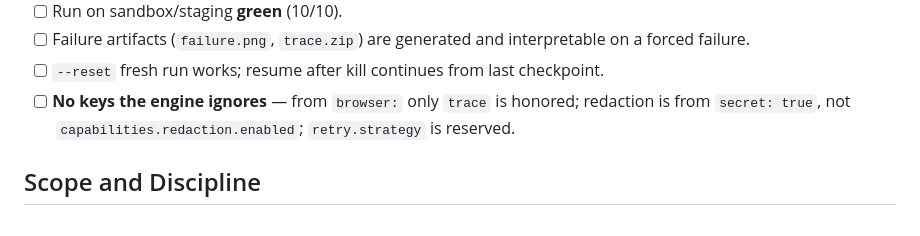
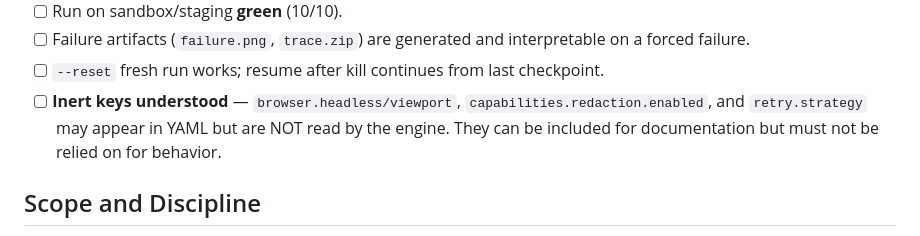
Before and after one commit to alexbayov/hermes, a Markdown page: skills/web-automation/SKILL.md, the part around the change. Drawn GitHub-style.

Commit message:
Soften checklist: inert keys may appear but not relied on

```diff
--- a/skills/web-automation/SKILL.md
+++ b/skills/web-automation/SKILL.md
@@ -337,7 +337,7 @@ Before submitting a new `sites/<name>.yaml`, verify:
 - [ ] Run on sandbox/staging **green** (10/10).
 - [ ] Failure artifacts (`failure.png`, `trace.zip`) are generated and interpretable on a forced failure.
 - [ ] `--reset` fresh run works; resume after kill continues from last checkpoint.
-- [ ] **No keys the engine ignores** — from `browser:` only `trace` is honored; redaction is from `secret: true`, not `capabilities.redaction.enabled`; `retry.strategy` is reserved.
+- [ ] **Inert keys understood** — `browser.headless/viewport`, `capabilities.redaction.enabled`, and `retry.strategy` may appear in YAML but are NOT read by the engine. They can be included for documentation but must not be relied on for behavior.
 
 ## Scope and Discipline
 
```
